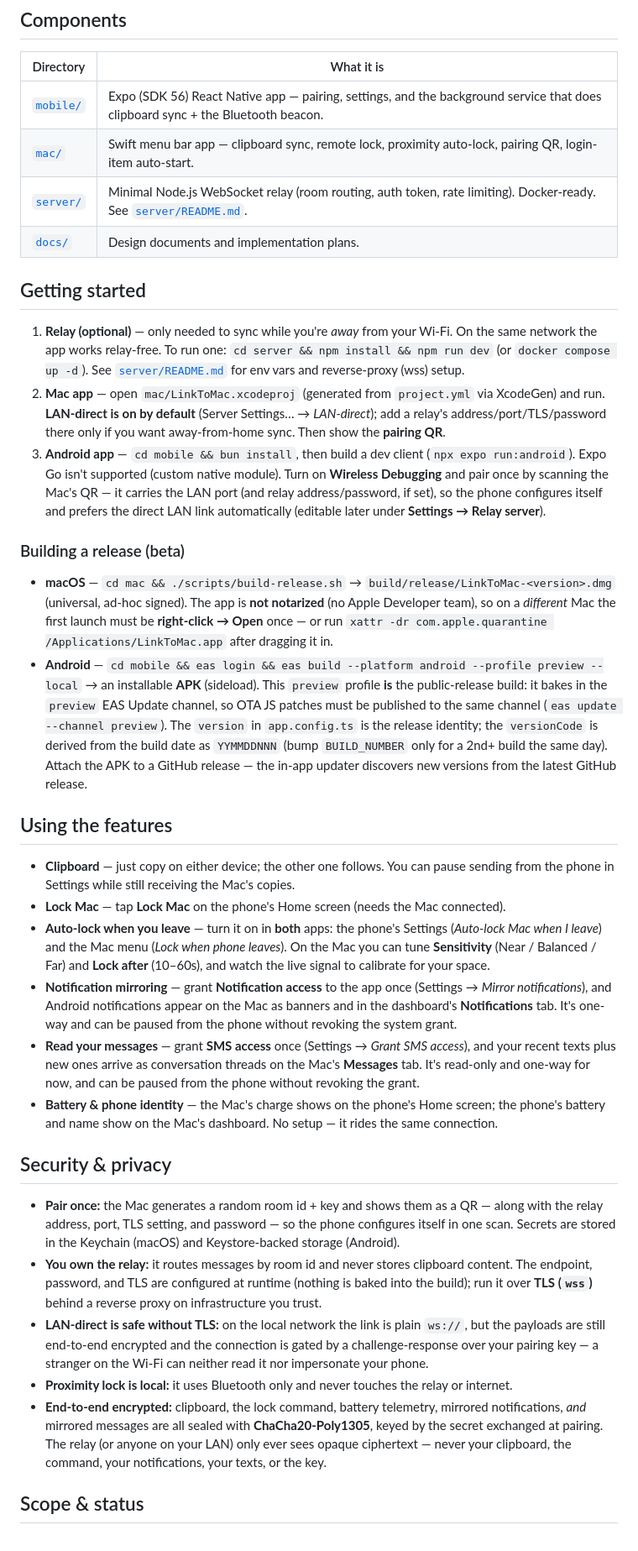
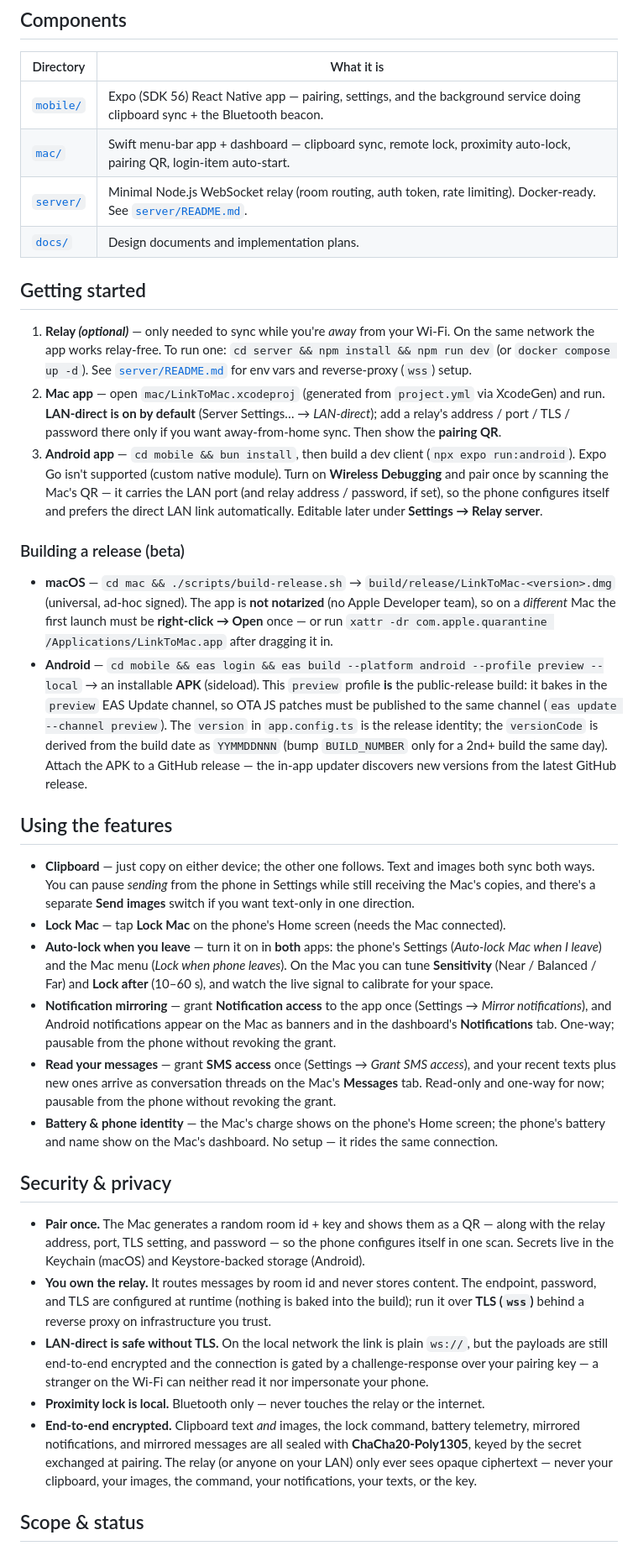
Before and after one commit to grkndev/LinkToMac, a Markdown page: README.md, the part around one of its changes. Shown at 84% size. Rendered like a GitHub page.

```diff
--- a/README.md
+++ b/README.md
@@ -57,76 +75,77 @@ no internet.
 
 | Directory | What it is |
 |---|---|
-| [`mobile/`](mobile/) | Expo (SDK 56) React Native app — pairing, settings, and the background service that does clipboard sync + the Bluetooth beacon. |
-| [`mac/`](mac/) | Swift menu bar app — clipboard sync, remote lock, proximity auto-lock, pairing QR, login-item auto-start. |
+| [`mobile/`](mobile/) | Expo (SDK 56) React Native app — pairing, settings, and the background service doing clipboard sync + the Bluetooth beacon. |
+| [`mac/`](mac/) | Swift menu-bar app + dashboard — clipboard sync, remote lock, proximity auto-lock, pairing QR, login-item auto-start. |
 | [`server/`](server/) | Minimal Node.js WebSocket relay (room routing, auth token, rate limiting). Docker-ready. See [`server/README.md`](server/README.md). |
 | [`docs/`](docs/) | Design documents and implementation plans. |
 
 ## Getting started
 
-1. **Relay (optional)** — only needed to sync while you're *away* from your Wi-Fi. On the same
+1. **Relay _(optional)_** — only needed to sync while you're _away_ from your Wi-Fi. On the same
    network the app works relay-free. To run one: `cd server && npm install && npm run dev` (or
    `docker compose up -d`). See [`server/README.md`](server/README.md) for env vars and
-   reverse-proxy (wss) setup.
-2. **Mac app** — open `mac/LinkToMac.xcodeproj` (generated from `project.yml` via XcodeGen)
-   and run. **LAN-direct is on by default** (Server Settings… → *LAN-direct*); add a relay's
-   address/port/TLS/password there only if you want away-from-home sync. Then show the
+   reverse-proxy (`wss`) setup.
+2. **Mac app** — open `mac/LinkToMac.xcodeproj` (generated from `project.yml` via XcodeGen) and
+   run. **LAN-direct is on by default** (Server Settings… → _LAN-direct_); add a relay's
+   address / port / TLS / password there only if you want away-from-home sync. Then show the
    **pairing QR**.
-3. **Android app** — `cd mobile && bun install`, then build a dev client
-   (`npx expo run:android`). Expo Go isn't supported (custom native module). Turn on
-   **Wireless Debugging** and pair once by scanning the Mac's QR — it carries the LAN port (and
-   relay address/password, if set), so the phone configures itself and prefers the direct LAN
-   link automatically (editable later under **Settings → Relay server**).
+3. **Android app** — `cd mobile && bun install`, then build a dev client (`npx expo run:android`).
+   Expo Go isn't supported (custom native module). Turn on **Wireless Debugging** and pair once by
+   scanning the Mac's QR — it carries the LAN port (and relay address / password, if set), so the
+   phone configures itself and prefers the direct LAN link automatically. Editable later under
+   **Settings → Relay server**.
 
 ### Building a release (beta)
 
 - **macOS** — `cd mac && ./scripts/build-release.sh` → `build/release/LinkToMac-<version>.dmg`
   (universal, ad-hoc signed). The app is **not notarized** (no Apple Developer team), so on a
-  *different* Mac the first launch must be **right-click → Open** once — or run
+  _different_ Mac the first launch must be **right-click → Open** once — or run
   `xattr -dr com.apple.quarantine /Applications/LinkToMac.app` after dragging it in.
 - **Android** — `cd mobile && eas login && eas build --platform android --profile preview --local`
-  → an installable **APK** (sideload). This `preview` profile **is** the public-release build:
-  it bakes in the `preview` EAS Update channel, so OTA JS patches must be published to the same
+  → an installable **APK** (sideload). This `preview` profile **is** the public-release build: it
+  bakes in the `preview` EAS Update channel, so OTA JS patches must be published to the same
   channel (`eas update --channel preview`). The `version` in `app.config.ts` is the release
   identity; the `versionCode` is derived from the build date as `YYMMDDNNN` (bump `BUILD_NUMBER`
-  only for a 2nd+ build the same day). Attach the APK to a
-  GitHub release — the in-app updater discovers new versions from the latest GitHub release.
+  only for a 2nd+ build the same day). Attach the APK to a GitHub release — the in-app updater
+  discovers new versions from the latest GitHub release.
 
 ## Using the features
 
-- **Clipboard** — just copy on either device; the other one follows. You can pause sending
-  from the phone in Settings while still receiving the Mac's copies.
+- **Clipboard** — just copy on either device; the other one follows. Text and images both sync
+  both ways. You can pause _sending_ from the phone in Settings while still receiving the Mac's
+  copies, and there's a separate **Send images** switch if you want text-only in one direction.
 - **Lock Mac** — tap **Lock Mac** on the phone's Home screen (needs the Mac connected).
 - **Auto-lock when you leave** — turn it on in **both** apps: the phone's Settings
-  (*Auto-lock Mac when I leave*) and the Mac menu (*Lock when phone leaves*). On the Mac you
-  can tune **Sensitivity** (Near / Balanced / Far) and **Lock after** (10–60s), and watch the
-  live signal to calibrate for your space.
+  (_Auto-lock Mac when I leave_) and the Mac menu (_Lock when phone leaves_). On the Mac you can
+  tune **Sensitivity** (Near / Balanced / Far) and **Lock after** (10–60 s), and watch the live
+  signal to calibrate for your space.
 - **Notification mirroring** — grant **Notification access** to the app once (Settings →
-  *Mirror notifications*), and Android notifications appear on the Mac as banners and in the
-  dashboard's **Notifications** tab. It's one-way and can be paused from the phone without
-  revoking the system grant.
-- **Read your messages** — grant **SMS access** once (Settings → *Grant SMS access*), and your
-  recent texts plus new ones arrive as conversation threads on the Mac's **Messages** tab. It's
-  read-only and one-way for now, and can be paused from the phone without revoking the grant.
+  _Mirror notifications_), and Android notifications appear on the Mac as banners and in the
+  dashboard's **Notifications** tab. One-way; pausable from the phone without revoking the grant.
+- **Read your messages** — grant **SMS access** once (Settings → _Grant SMS access_), and your
+  recent texts plus new ones arrive as conversation threads on the Mac's **Messages** tab.
+  Read-only and one-way for now; pausable from the phone without revoking the grant.
 - **Battery & phone identity** — the Mac's charge shows on the phone's Home screen; the phone's
   battery and name show on the Mac's dashboard. No setup — it rides the same connection.
 
 ## Security & privacy
 
-- **Pair once:** the Mac generates a random room id + key and shows them as a QR — along with
-  the relay address, port, TLS setting, and password — so the phone configures itself in one
-  scan. Secrets are stored in the Keychain (macOS) and Keystore-backed storage (Android).
-- **You own the relay:** it routes messages by room id and never stores clipboard content.
-  The endpoint, password, and TLS are configured at runtime (nothing is baked into the build);
-  run it over **TLS (`wss`)** behind a reverse proxy on infrastructure you trust.
-- **LAN-direct is safe without TLS:** on the local network the link is plain `ws://`, but the
+- **Pair once.** The Mac generates a random room id + key and shows them as a QR — along with the
+  relay address, port, TLS setting, and password — so the phone configures itself in one scan.
+  Secrets live in the Keychain (macOS) and Keystore-backed storage (Android).
+- **You own the relay.** It routes messages by room id and never stores content. The endpoint,
+  password, and TLS are configured at runtime (nothing is baked into the build); run it over
+  **TLS (`wss`)** behind a reverse proxy on infrastructure you trust.
+- **LAN-direct is safe without TLS.** On the local network the link is plain `ws://`, but the
   payloads are still end-to-end encrypted and the connection is gated by a challenge-response over
   your pairing key — a stranger on the Wi-Fi can neither read it nor impersonate your phone.
-- **Proximity lock is local:** it uses Bluetooth only and never touches the relay or internet.
-- **End-to-end encrypted:** clipboard, the lock command, battery telemetry, mirrored
-  notifications, *and* mirrored messages are all sealed with **ChaCha20-Poly1305**, keyed by the
-  secret exchanged at pairing. The relay (or anyone on your LAN) only ever sees opaque ciphertext —
-  never your clipboard, the command, your notifications, your texts, or the key.
+- **Proximity lock is local.** Bluetooth only — never touches the relay or the internet.
+- **End-to-end encrypted.** Clipboard text _and_ images, the lock command, battery telemetry,
+  mirrored notifications, and mirrored messages are all sealed with **ChaCha20-Poly1305**, keyed
+  by the secret exchanged at pairing. The relay (or anyone on your LAN) only ever sees opaque
+  ciphertext — never your clipboard, your images, the command, your notifications, your texts, or
+  the key.
 
 ## Scope & status
 
```
Also changed, not shown: other parts of README.md (+65 -41 lines).
